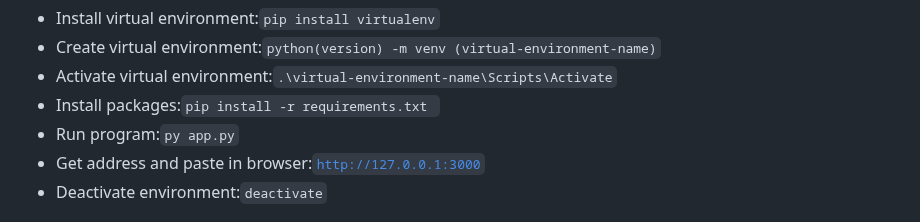
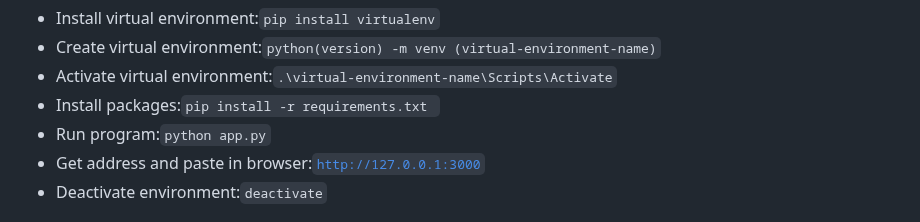
Before and after one commit to NDarayut/Lung-Cancer-Classification-With-CNN-RF-Model, a Markdown page: README.md, the part around the change. Drawn GitHub-style.

```diff
--- a/README.md
+++ b/README.md
@@ -5,7 +5,7 @@ Dataset can be found on [kaggle](https://www.kaggle.com/datasets/hamdallak/the-i
 - Create virtual environment:<code>python(version) -m venv (virtual-environment-name)</code>
 - Activate virtual environment:<code>.\virtual-environment-name\Scripts\Activate</code>
 - Install packages:<code>pip install -r requirements.txt </code>
-- Run program:<code>py app.py</code>
+- Run program:<code>python app.py</code>
 - Get address and paste in browser:<code>http://127.0.0.1:3000</code>
 - Deactivate environment:<code>deactivate</code>
 
```
